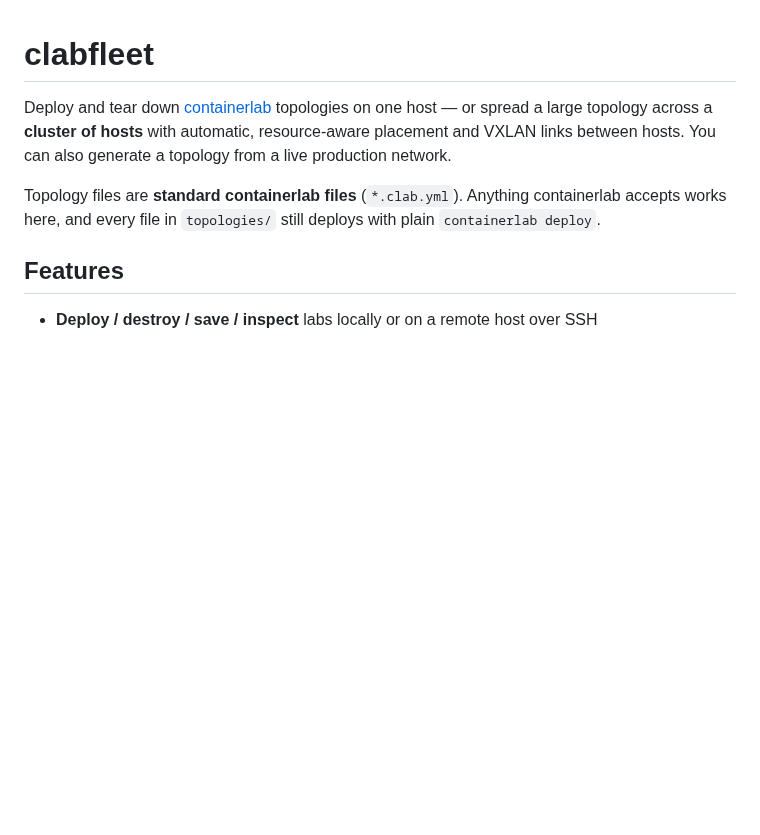
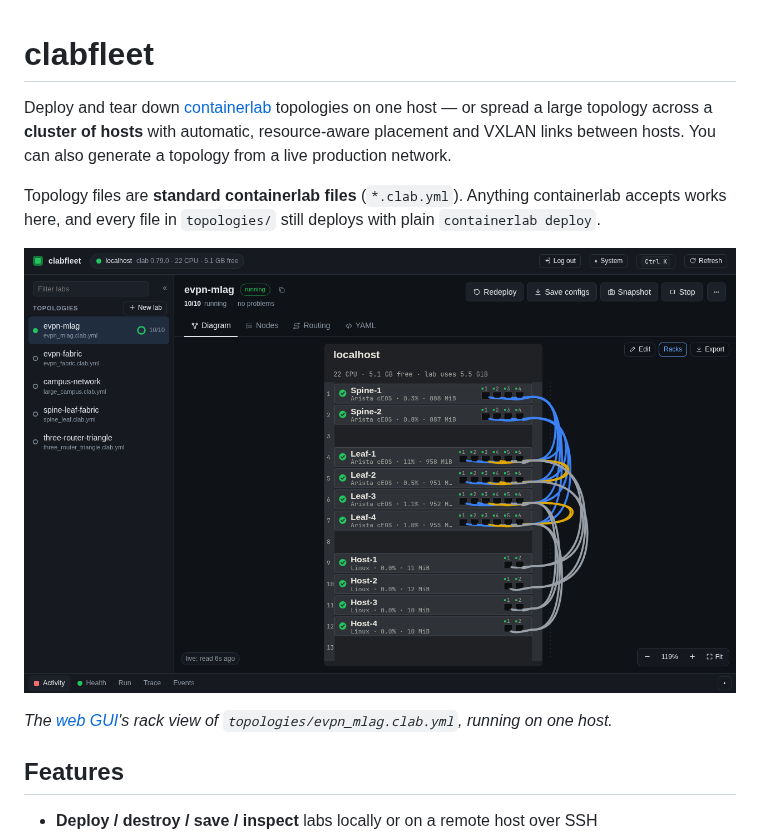
Before and after one commit to bartcrum/clabfleet, a Markdown page: README.md, the part around the change. Drawn GitHub-style; pictures changed too: docs/images/rack-view.png (added); blank space fills up the shorter version.

Commit message:
Docs: show the rack view in the README
A screenshot of the web GUI's rack view of the EVPN MLAG lab, above the
feature list, with a caption linking to the GUI guide.

Co-Authored-By: Claude <noreply@anthropic.com>

```diff
--- a/README.md
+++ b/README.md
@@ -8,6 +8,11 @@ also generate a topology from a live production network.
 Topology files are **standard containerlab files** (`*.clab.yml`). Anything
 containerlab accepts works here, and every file in `topologies/` still
 deploys with plain `containerlab deploy`.
+
+![The web GUI's rack view of the EVPN MLAG lab: one rack for the host, a device per node with its ports and link LEDs, and a cable per link coloured by its role](docs/images/rack-view.png)
+
+*The [web GUI](docs/gui.md)'s rack view of `topologies/evpn_mlag.clab.yml`,
+running on one host.*
 
 ## Features
 
```
